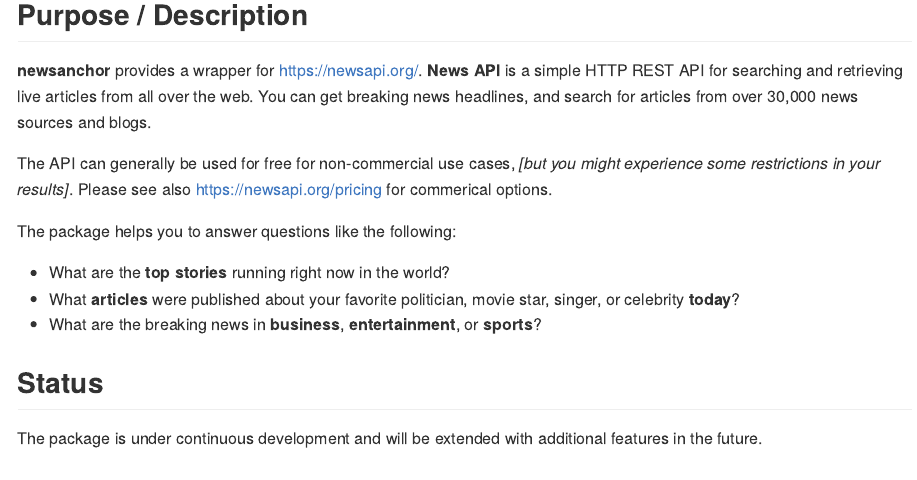
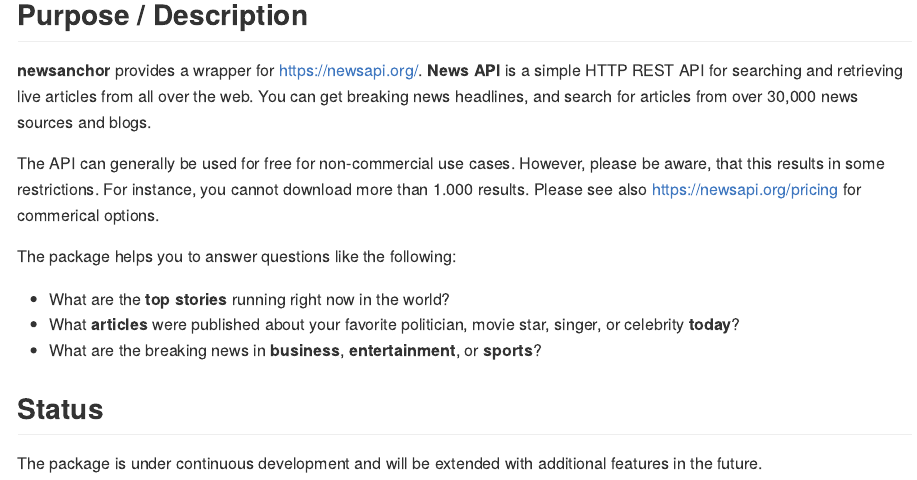
Before and after one commit to CorrelAid/newsanchor, an R Markdown document (README.Rmd): the page in a window 1100 px wide, from 120 px down. The pictures show the output file README.md that the author committed with the source, drawn offline in the style of GitHub; badge pictures from the web are left out.

Commit message:
# adjust description

```diff
--- a/README.Rmd
+++ b/README.Rmd
@@ -20,7 +20,8 @@
 
 **newsanchor** provides a wrapper for https://newsapi.org/. **News API** is a simple HTTP REST API for searching and retrieving live articles from all over the web. You can get breaking news headlines, and search for articles from over 30,000 news sources and blogs.
 
-The API can generally be used for free for non-commercial use cases, _[but you might experience some restrictions in your results]_. Please see also https://newsapi.org/pricing for commerical options.
+The API can generally be used for free for non-commercial use cases. However, please be aware, that this results in some restrictions. For instance, you cannot download more than 1.000 results. Please see also <https://newsapi.org/pricing> for commerical options.
+
 
 The package helps you to answer questions like the following:
 
```
Also changed, not shown: README.md.
